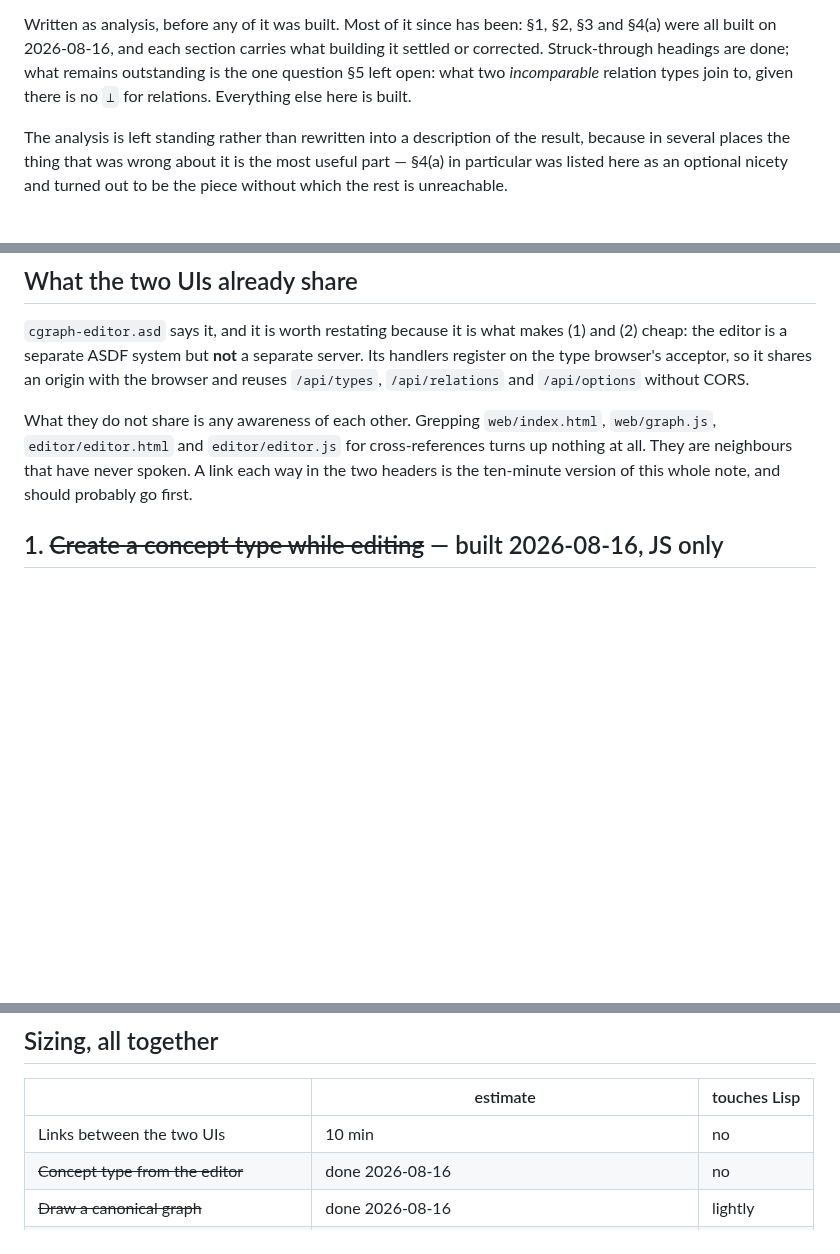
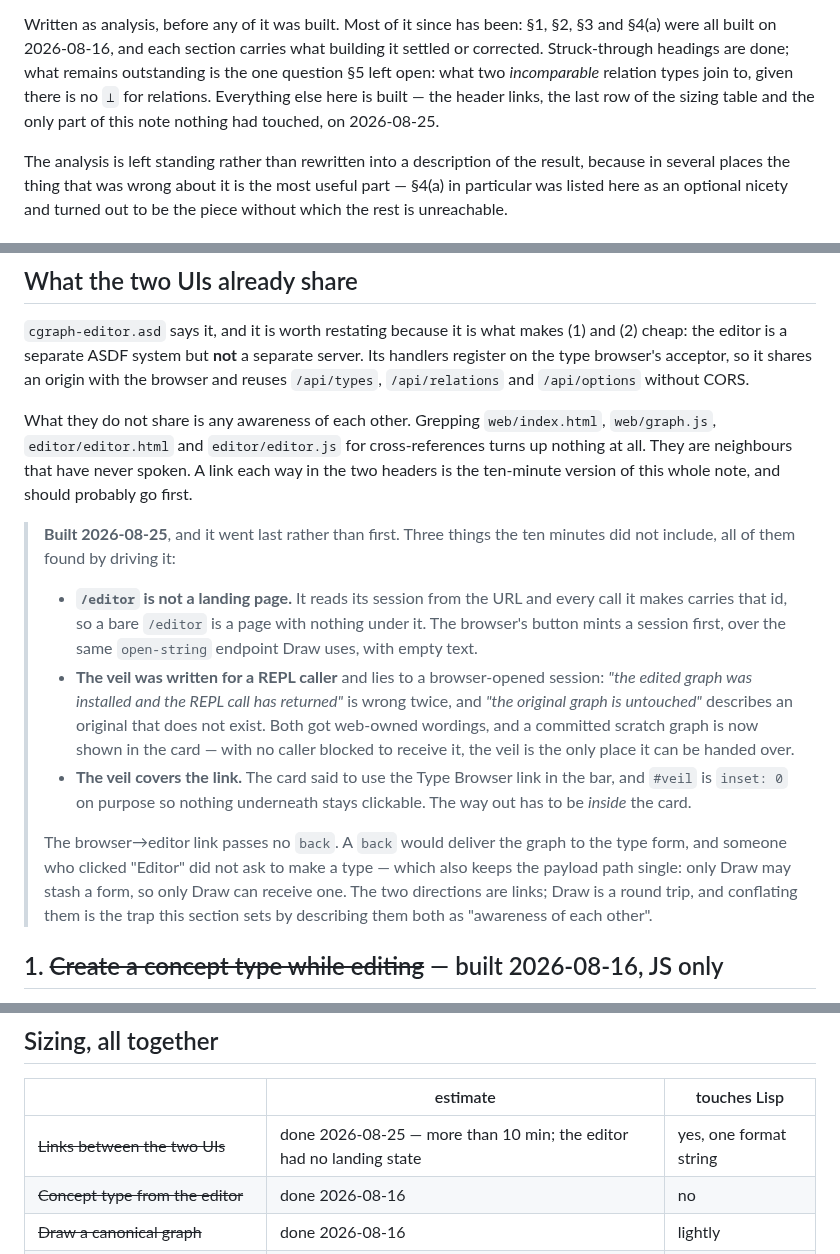
Before and after one commit to bruceseely/cgraph, a Markdown page: notes/type-editor-integration.md, 3 parts joined by grey strips. Drawn GitHub-style; blank space fills up the shorter version.

Commit message:
notes: the header links are built, and what they cost
The last unstruck row of the sizing table, and the only part of this note
nothing had touched. Ten minutes was wrong by the three things recorded in
§"What the two UIs already share": /editor has no landing state, the veil was
written for a REPL caller and lies to a browser-opened session, and the veil
covers the very link its own text pointed at.

The section's framing is what set the trap. It describes the missing thing as
"awareness of each other", which reads as one feature; Draw is a round trip
with a payload and these are links, and the browser->editor link passing no
`back' is the whole of the distinction.

Co-Authored-By: Claude Opus 5 <noreply@anthropic.com>
Claude-Session: https://claude.ai/code/session_01QR4Dhwv1hFLDqwipRuJGzg

```diff
--- a/notes/type-editor-integration.md
+++ b/notes/type-editor-integration.md
@@ -20,7 +20,8 @@ Written as analysis, before any of it was built. Most of it since has been:
 building it settled or corrected. Struck-through headings are done; what remains
 outstanding is the one question §5 left open: what two *incomparable* relation
 types join to, given there is no `⊥` for relations. Everything else here is
-built.
+built — the header links, the last row of the sizing table and the only part
+of this note nothing had touched, on 2026-08-25.
 
 The analysis is left standing rather than rewritten into a description of the
 result, because in several places the thing that was wrong about it is the most
@@ -42,6 +43,30 @@ What they do not share is any awareness of each other. Grepping
 for cross-references turns up nothing at all. They are neighbours that have
 never spoken. A link each way in the two headers is the ten-minute version of
 this whole note, and should probably go first.
+
+> **Built 2026-08-25**, and it went last rather than first. Three things the
+> ten minutes did not include, all of them found by driving it:
+>
+> - **`/editor` is not a landing page.** It reads its session from the URL and
+>   every call it makes carries that id, so a bare `/editor` is a page with
+>   nothing under it. The browser's button mints a session first, over the same
+>   `open-string` endpoint Draw uses, with empty text.
+> - **The veil was written for a REPL caller** and lies to a browser-opened
+>   session: *"the edited graph was installed and the REPL call has returned"*
+>   is wrong twice, and *"the original graph is untouched"* describes an
+>   original that does not exist. Both got web-owned wordings, and a committed
+>   scratch graph is now shown in the card — with no caller blocked to receive
+>   it, the veil is the only place it can be handed over.
+> - **The veil covers the link.** The card said to use the Type Browser link in
+>   the bar, and `#veil` is `inset: 0` on purpose so nothing underneath stays
+>   clickable. The way out has to be *inside* the card.
+>
+> The browser→editor link passes no `back`. A `back` would deliver the graph to
+> the type form, and someone who clicked "Editor" did not ask to make a type —
+> which also keeps the payload path single: only Draw may stash a form, so only
+> Draw can receive one. The two directions are links; Draw is a round trip, and
+> conflating them is the trap this section sets by describing them both as
+> "awareness of each other".
 
 ## 1. ~~Create a concept type while editing~~ — built 2026-08-16, JS only
 
@@ -523,7 +548,7 @@ is a day of careful widening plus one line, with the genuinely open question
 
 | | estimate | touches Lisp |
 |---|---|---|
-| Links between the two UIs | 10 min | no |
+| ~~Links between the two UIs~~ | done 2026-08-25 — more than 10 min; the editor had no landing state | yes, one format string |
 | ~~Concept type from the editor~~ | done 2026-08-16 | no |
 | ~~Draw a canonical graph~~ | done 2026-08-16 | lightly |
 | ~~Relation-type endpoints~~ | done 2026-08-16 — mostly renames, as estimated | yes |
```
